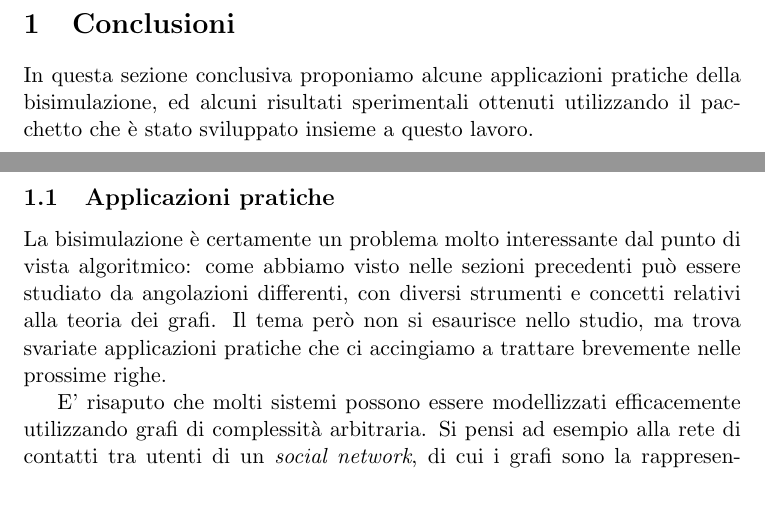
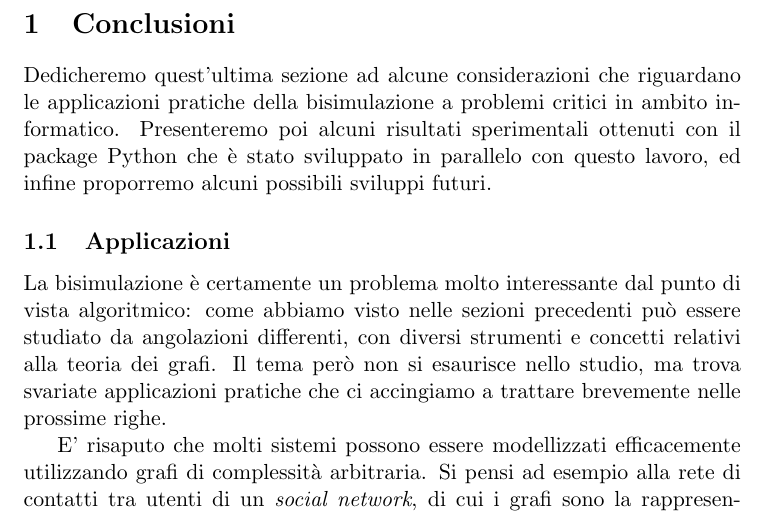
Before and after one commit to fandreuz/bsc-thesis, a LaTeX document (document.tex, which reads sezione3/applications/file.tex, sezione3/file.tex): two parts of pages 2 and 3 of 9 before the commit and part of page 2 of 8 after it, the two joined at a grey line, cut so that both start at the same text. Compiled offline with pdfLaTeX.

Commit message:
cambio struttura. introduzione a ultima sezione

```diff
--- a/document.tex
+++ b/document.tex
@@ -80,7 +80,7 @@
 }
 {\end{proof}}
 
-\includeonly{sezione3/applications/file}
+\includeonly{sezione3/file}
 
 \begin{document}
 
@@ -92,6 +92,3 @@
 \clearpage
 \include{sezione2/file}
 \clearpage
-
-\section{Conclusioni}
-In questa sezione conclusiva proponiamo alcune applicazioni pratiche della bisimulazione, ed alcuni risultati sperimentali ottenuti utilizzando il pacchetto che è stato sviluppato insieme a questo lavoro.
--- a/sezione3/applications/file.tex
+++ b/sezione3/applications/file.tex
@@ -1,4 +1,4 @@
-\subsection{Applicazioni pratiche}
+\subsection{Applicazioni}
 La bisimulazione è certamente un problema molto interessante dal punto di vista algoritmico: come abbiamo visto nelle sezioni precedenti può essere studiato da angolazioni differenti, con diversi strumenti e concetti relativi alla teoria dei grafi. Il tema però non si esaurisce nello studio, ma trova svariate applicazioni pratiche che ci accingiamo a trattare brevemente nelle prossime righe.
 
 E' risaputo che molti sistemi possono essere modellizzati efficacemente utilizzando grafi di complessità arbitraria. Si pensi ad esempio alla rete di contatti tra utenti di un \emph{social network}, di cui i grafi sono la rappresentazione più naturale, o l'insieme delle relazioni all'interno di un qualsiasi tipo di rete meccanica o elettronica (``se il componente $b$ è guasto, allora il componente $a$ è guasto''). Si osservi inoltre la potenza del concetto di \emph{etichetta} (in inglese \emph{label}): se ad esempio volessimo classificare gli utenti di un \emph{social network}, potremmo attribuire alle aziende la \emph{label} di ``\emph{seller}'', agli utenti l'etichetta di ``\emph{user}'', e ad alcuni utenti particolari (che in gergo si dicono \emph{influencer}), le cui opinioni hanno un'ampia risonanza sulla platea degli \emph{user}, l'etichetta di ``\emph{influencer}''. I risultati che otterremmo applicando uno qualsiasi degli algoritmi visti sopra ad un grafo di questo genere sarebbero sicuramente molto più profondi ed interessanti rispetto al caso \emph{unlabeled}, in quanto abbiamo diversificato il dataset in base ad informazioni che già avevamo, comunicando in un certo senso all'algoritmo il tipo di classificazione a cui eravamo interessati.
--- /dev/null
+++ b/sezione3/file.tex
@@ -0,0 +1,8 @@
+\section{Conclusioni}
+\label{sec:conclusions}
+
+Dedicheremo quest'ultima sezione ad alcune considerazioni che riguardano le applicazioni pratiche della bisimulazione a problemi critici in ambito informatico. Presenteremo poi alcuni risultati sperimentali ottenuti con il package Python che è stato sviluppato in parallelo con questo lavoro, ed infine proporremo alcuni possibili sviluppi futuri.
+
+\input{sezione3/applications/file.tex}
+\input{sezione3/experimental_results/file.tex}
+\input{sezione3/future/future.tex}
```
Also changed, not shown: sezione3/experimental_results/file.tex (added), sezione3/future/future.tex (added), document.tex (6 more changed lines).
